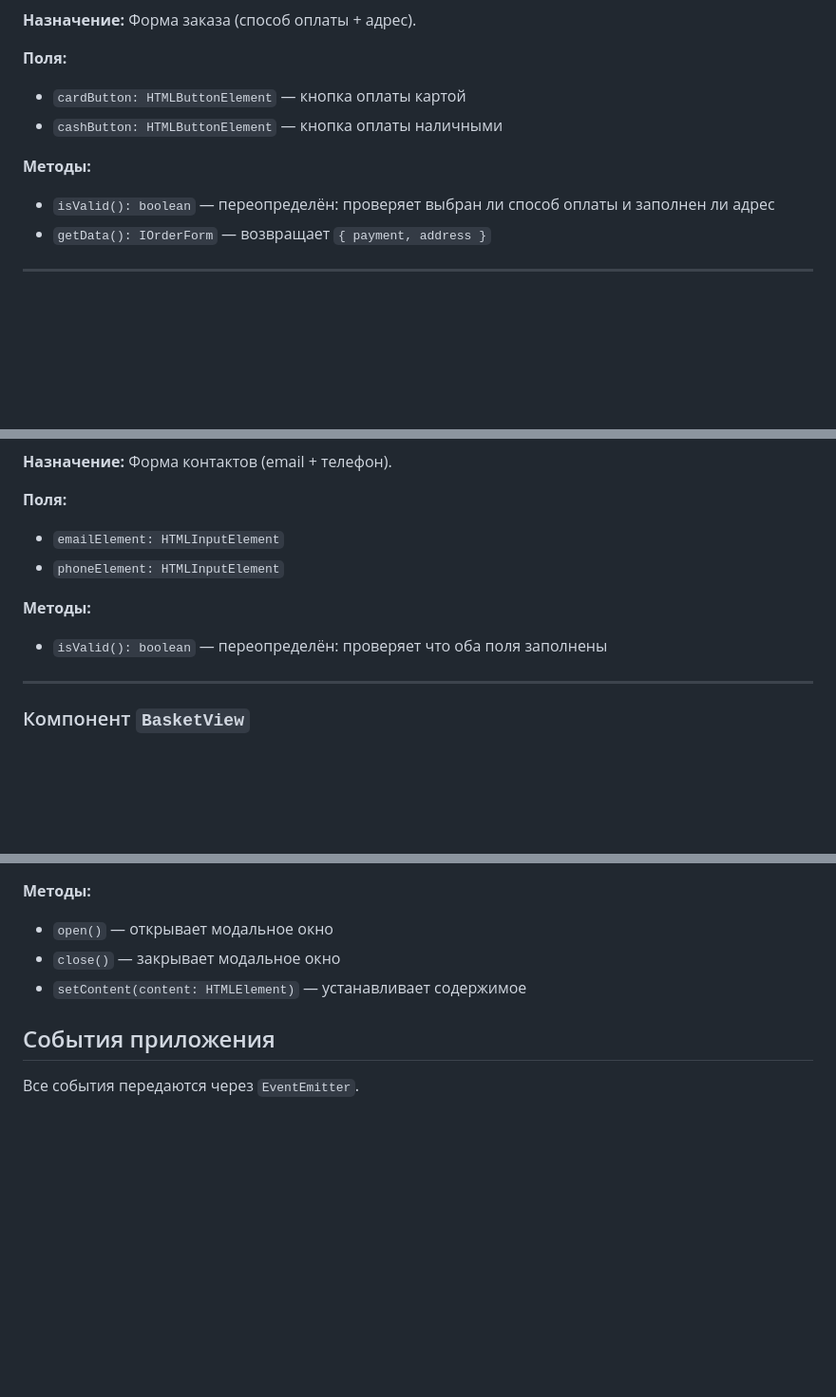
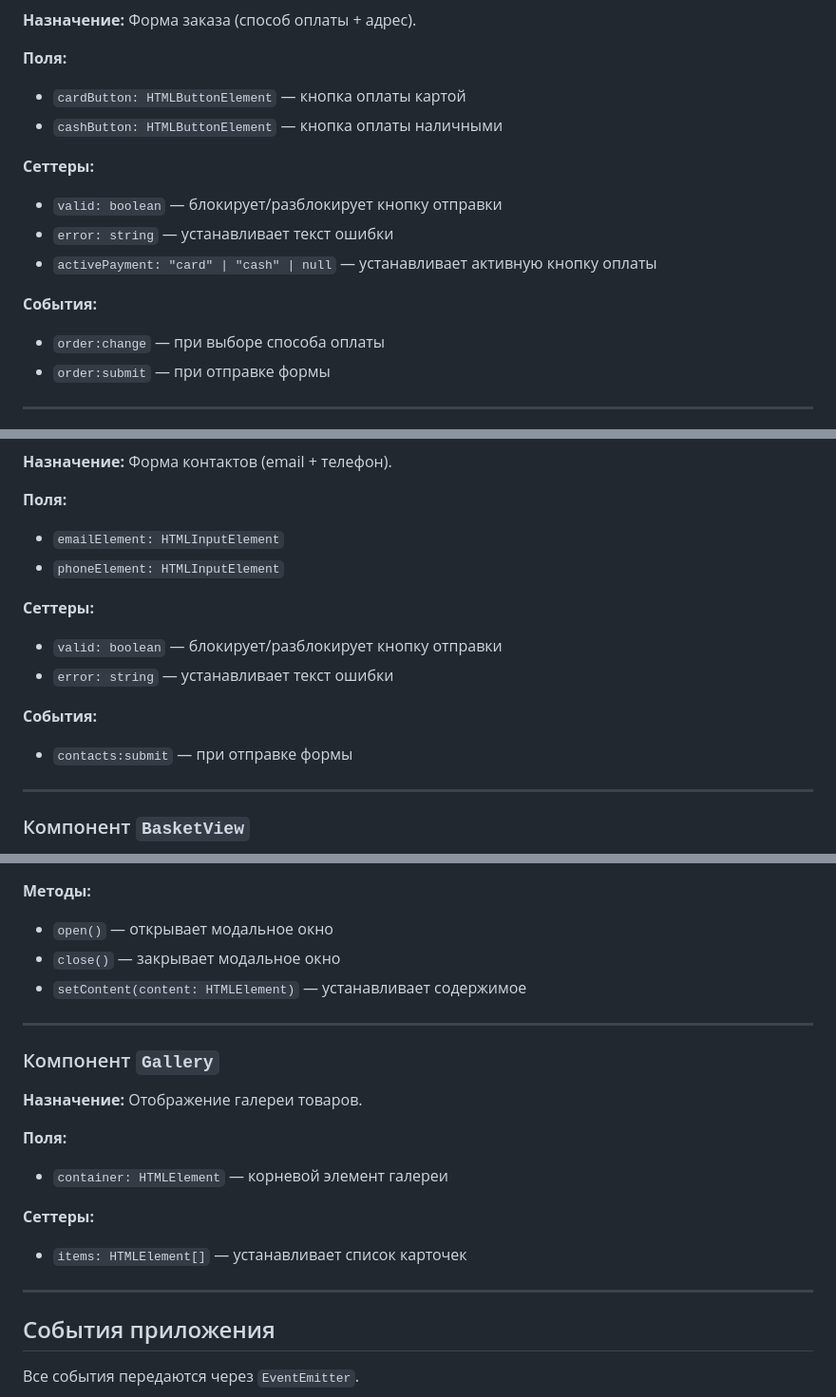
Before and after one commit to NataliPereb/weblarek, a Markdown page: README.md, 3 parts joined by grey strips. Shown at 95% size. GitHub-like rendering; blank space fills up the shorter version.

```diff
--- a/README.md
+++ b/README.md
@@ -386,10 +392,16 @@ export interface IProductsResponse {
 - `cardButton: HTMLButtonElement` — кнопка оплаты картой
 - `cashButton: HTMLButtonElement` — кнопка оплаты наличными
 
-**Методы:**
+**Сеттеры:**
 
-- `isValid(): boolean` — переопределён: проверяет выбран ли способ оплаты и заполнен ли адрес
-- `getData(): IOrderForm` — возвращает `{ payment, address }`
+- `valid: boolean` — блокирует/разблокирует кнопку отправки
+- `error: string` — устанавливает текст ошибки
+- `activePayment: "card" | "cash" | null` — устанавливает активную кнопку оплаты
+
+**События:**
+
+- `order:change` — при выборе способа оплаты
+- `order:submit` — при отправке формы
 
 ---
 
@@ -402,9 +414,14 @@ export interface IProductsResponse {
 - `emailElement: HTMLInputElement`
 - `phoneElement: HTMLInputElement`
 
-**Методы:**
+**Сеттеры:**
 
-- `isValid(): boolean` — переопределён: проверяет что оба поля заполнены
+- `valid: boolean` — блокирует/разблокирует кнопку отправки
+- `error: string` — устанавливает текст ошибки
+
+**События:**
+
+- `contacts:submit` — при отправке формы
 
 ---
 
@@ -464,6 +481,22 @@ export interface IProductsResponse {
 - `close()` — закрывает модальное окно
 - `setContent(content: HTMLElement)` — устанавливает содержимое
 
+---
+
+### Компонент `Gallery`
+
+**Назначение:** Отображение галереи товаров.
+
+**Поля:**
+
+- `container: HTMLElement` — корневой элемент галереи
+
+**Сеттеры:**
+
+- `items: HTMLElement[]` — устанавливает список карточек
+
+---
+
 ## События приложения
 
 Все события передаются через `EventEmitter`.
```
Also changed, not shown: other parts of README.md (+40 -23 lines).
